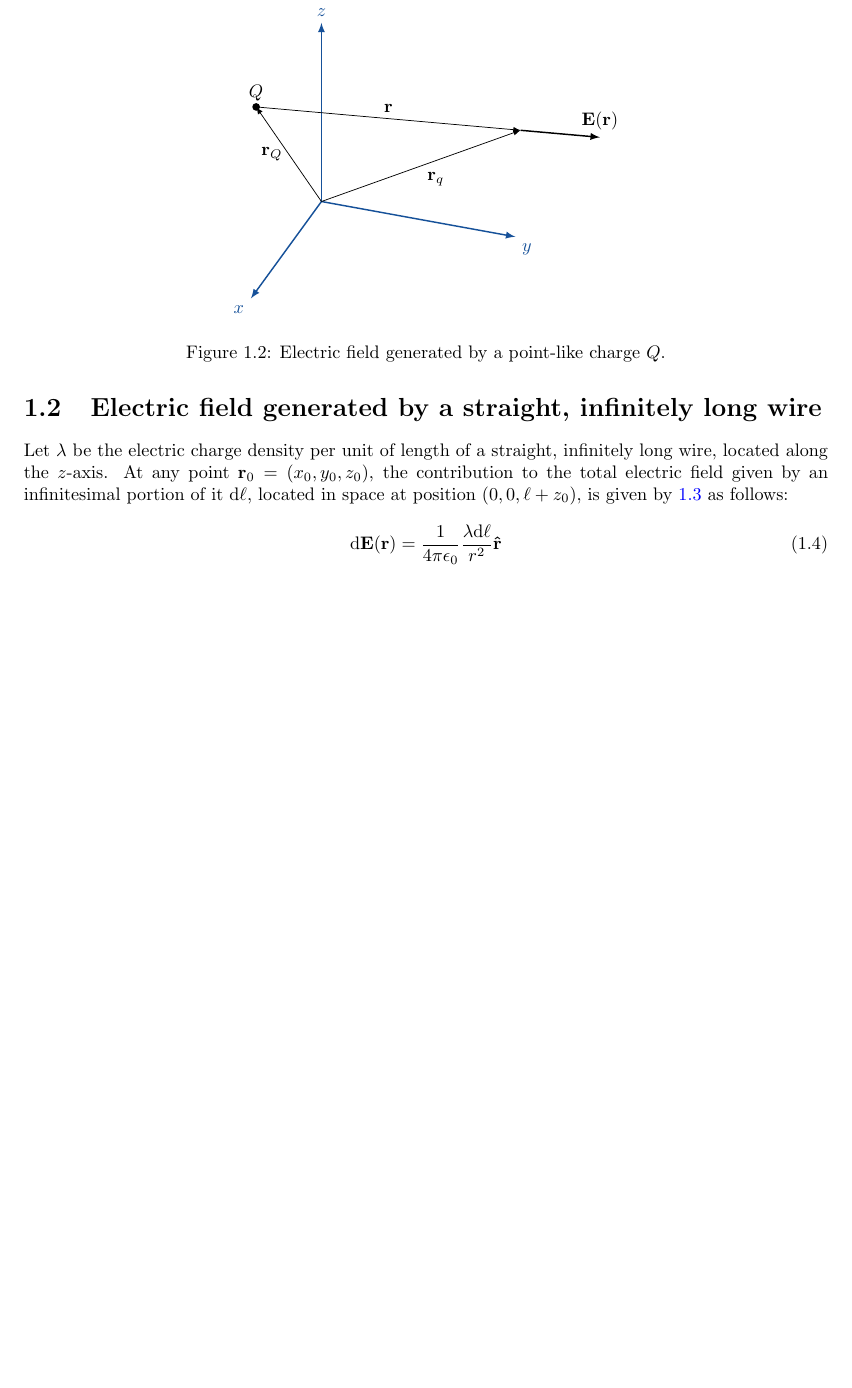
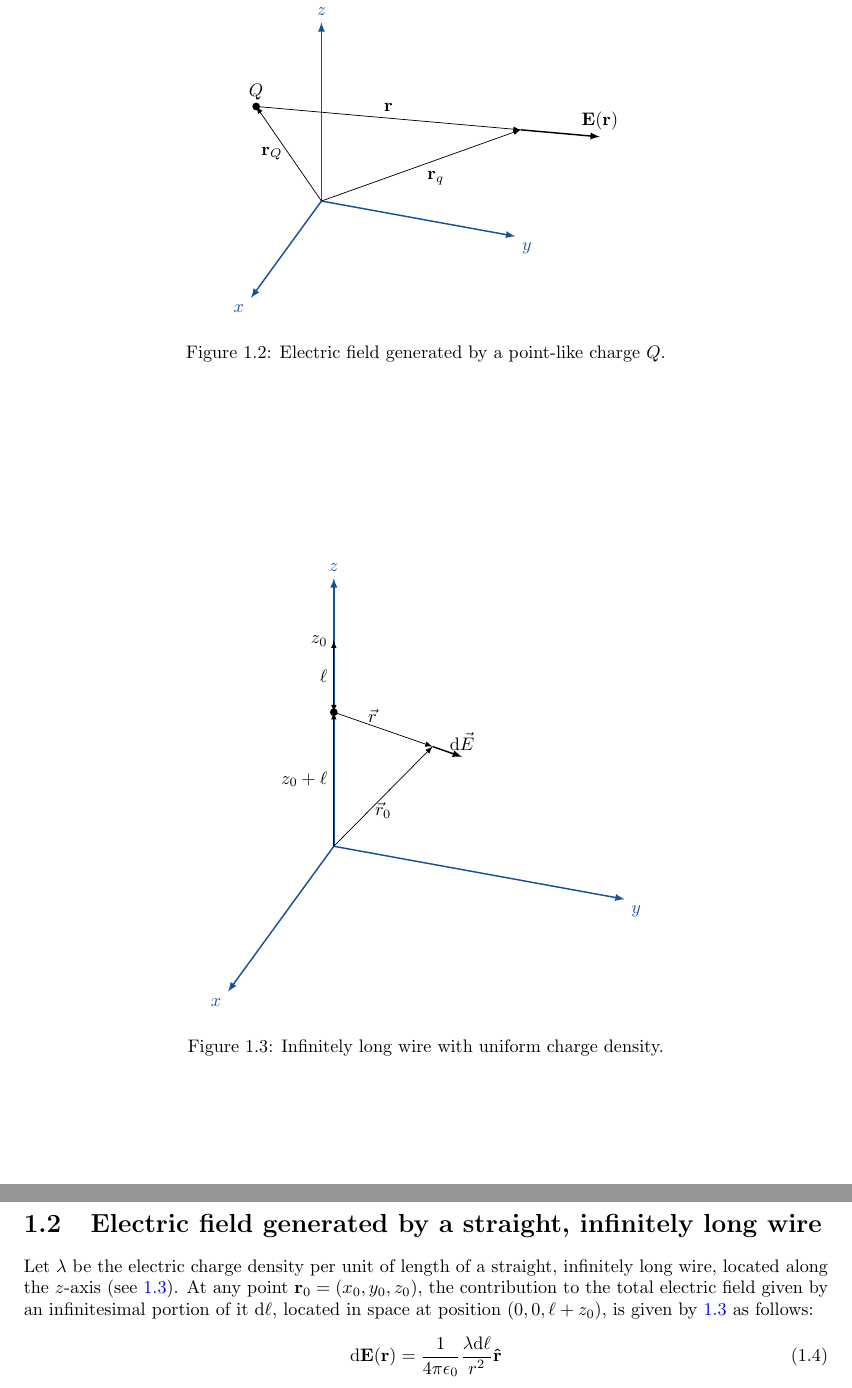
Before and after one commit to gutelily/physics-notes, a LaTeX document (tex/main.tex, which reads tex/chapters/electric-field/figures/infinite-wire.tex, tex/chapters/electric-field/infinite-wire.tex): part of page 4 of 7 before the commit and two parts of pages 4 and 5 of 8 after it, the two joined at a grey line, cut so that both start at the same text, the shorter picture padded with empty space. Compiled offline with pdfLaTeX.

Commit message:
Added figure for infinite wire

```diff
--- /dev/null
+++ b/tex/chapters/electric-field/figures/infinite-wire.tex
@@ -0,0 +1,30 @@
+\begin{figure}
+	\centering
+\tdplotsetmaincoords{60}{110}
+\begin{tikzpicture}[scale=2,tdplot_main_coords]\tikzset{>=latex}
+
+  % VARIABLES
+  \def\xq{1.6}
+  \def\yq{1.6}
+  \def\zq{2.3}
+  \def\xQ{0}
+  \def\yQ{0}
+  \def\zQ{1.5}
+  \def\s{0.3}
+  \coordinate (r_q) at (\xq,\yq,\zq);
+  \coordinate (r_Q) at (\xQ,\yQ,\zQ);
+  % AXES
+  \coordinate (O) at (0,0,0);
+  \axesthree{3}
+
+  % VECTOR
+  \draw[->](O) -- node[below] {$\vec{r}_{0}$} (r_q);
+  \draw[->](0,0,\zq) -- node[left] {$\ell$} (0,0,\zQ) node[circle,fill,inner sep=1.5pt]{};
+  \draw[->](O) -- (0,0,\zq) node[left] {$z_{0}$};
+  \draw[->](O) -- node[left]{$z_{0}+\ell$} (0,0,\zQ);
+  \draw[->](r_Q) --  node[above left] {$\vec{r}$} (r_q);
+  \draw[->][thick](r_q) -- +($(\xq*\s, \yq*\s,\zq*\s)-(\xQ*\s, \yQ*\s,\zQ*\s)$) node[above] {$\total{\vec{E}}$};
+
+\end{tikzpicture}
+	\caption{Infinitely long wire with uniform charge density.} \label{fig:infinite-wire}
+\end{figure}
--- a/tex/chapters/electric-field/infinite-wire.tex
+++ b/tex/chapters/electric-field/infinite-wire.tex
@@ -1,5 +1,6 @@
 \section{Electric field generated by a straight, infinitely long wire}
-Let $\lambda$ be the electric charge density per unit of length of a straight, infinitely long wire, located along the $z$-axis. At any point $\mathbf{r}_{0}=(x_{0},y_{0},z_{0})$, the contribution to the total electric field given by an infinitesimal portion of it $\total{\ell}$, located in space at position $(0,0,\ell+z_{0})$, is given by \ref{eq:electric-field-final} as follows:
+\input{chapters/electric-field/figures/infinite-wire.tex}
+Let $\lambda$ be the electric charge density per unit of length of a straight, infinitely long wire, located along the $z$-axis (see \ref{fig:infinite-wire}). At any point $\mathbf{r}_{0}=(x_{0},y_{0},z_{0})$, the contribution to the total electric field given by an infinitesimal portion of it $\total{\ell}$, located in space at position $(0,0,\ell+z_{0})$, is given by \ref{eq:electric-field-final} as follows:
 \be\label{eq:infinitesimal-electric-field-wire}
 \total{\mathbf{E}(\mathbf{r})}=\frac{1}{4\pi\epsilon_0}\frac{\lambda\total{\ell}}{r^{2}}\uvec{r}
 \ee
```
Also changed, not shown: tex/chapters/gausss-law.tex (line endings or trailing spaces).
